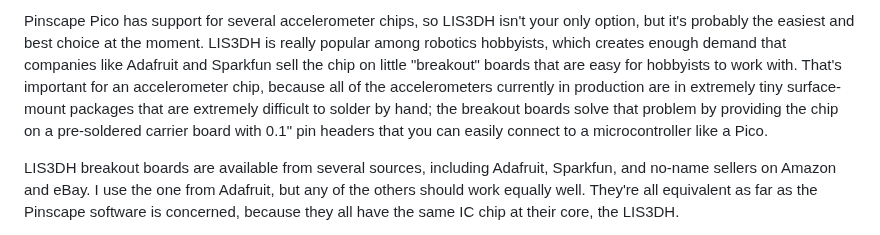
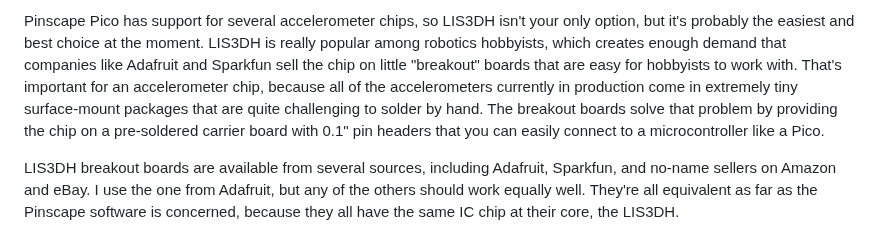
Before and after one commit to mjrgh/PinscapePico, a Markdown page: Guides/LIS3DH-Setup.md, the part around the change. GitHub-like rendering.

Commit message:
LIS3DH guide edits

```diff
--- a/Guides/LIS3DH-Setup.md
+++ b/Guides/LIS3DH-Setup.md
@@ -14,9 +14,9 @@ at the moment.  LIS3DH is really popular among robotics hobbyists,
 which creates enough demand that companies like Adafruit and Sparkfun
 sell the chip on little "breakout" boards that are easy for hobbyists
 to work with.  That's important for an accelerometer chip, because all
-of the accelerometers currently in production are in extremely tiny
-surface-mount packages that are extremely difficult to solder by hand;
-the breakout boards solve that problem by providing the chip on a
+of the accelerometers currently in production come in extremely tiny
+surface-mount packages that are quite challenging to solder by hand.
+The breakout boards solve that problem by providing the chip on a
 pre-soldered carrier board with 0.1" pin headers that you can easily
 connect to a microcontroller like a Pico.
 
```
